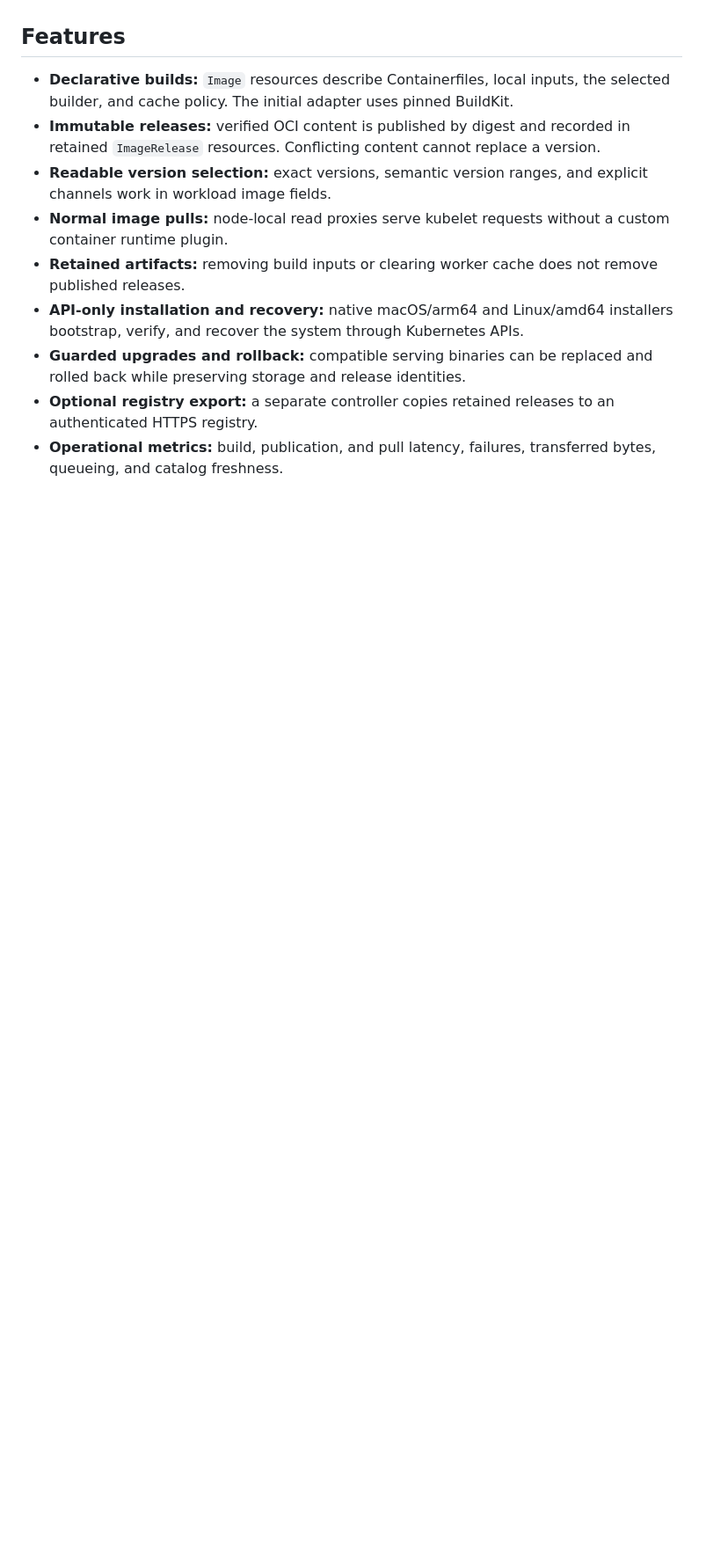
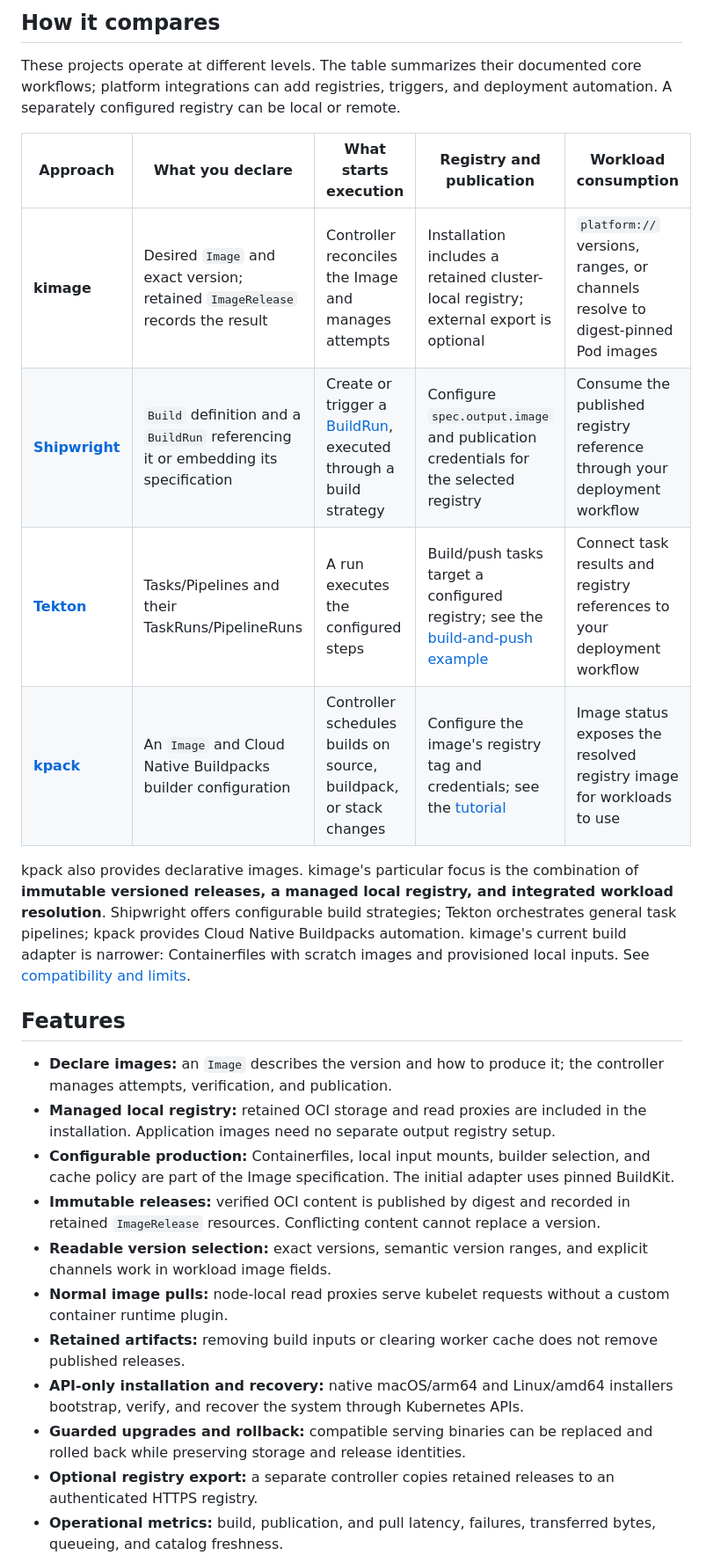
Before and after one commit to inferal-oss/kimage, a Markdown page: README.md, the part around one of its changes. Shown at 88% size. GitHub-like rendering; blank space fills up the shorter version.

```diff
--- a/README.md
+++ b/README.md
@@ -40,8 +56,32 @@ and inputs are provisioned.
+## How it compares
+
+These projects operate at different levels. The table summarizes their documented
+core workflows; platform integrations can add registries, triggers, and deployment
+automation. A separately configured registry can be local or remote.
+
+| Approach | What you declare | What starts execution | Registry and publication | Workload consumption |
+| --- | --- | --- | --- | --- |
+| **kimage** | Desired `Image` and exact version; retained `ImageRelease` records the result | Controller reconciles the Image and manages attempts | Installation includes a retained cluster-local registry; external export is optional | `platform://` versions, ranges, or channels resolve to digest-pinned Pod images |
+| **[Shipwright](https://shipwright.io/docs/build/)** | `Build` definition and a `BuildRun` referencing it or embedding its specification | Create or trigger a [BuildRun](https://shipwright.io/docs/build/buildrun/), executed through a build strategy | Configure `spec.output.image` and publication credentials for the selected registry | Consume the published registry reference through your deployment workflow |
+| **[Tekton](https://tekton.dev/docs/pipelines/taskruns/)** | Tasks/Pipelines and their TaskRuns/PipelineRuns | A run executes the configured steps | Build/push tasks target a configured registry; see the [build-and-push example](https://tekton.dev/docs/how-to-guides/kaniko-build-push/) | Connect task results and registry references to your deployment workflow |
+| **[kpack](https://github.com/buildpacks-community/kpack)** | An `Image` and Cloud Native Buildpacks builder configuration | Controller schedules builds on source, buildpack, or stack changes | Configure the image's registry tag and credentials; see the [tutorial](https://github.com/buildpacks-community/kpack/blob/main/docs/tutorial.md) | Image status exposes the resolved registry image for workloads to use |
+
+kpack also provides declarative images. kimage's particular focus is the combination
+of **immutable versioned releases, a managed local registry, and integrated
+workload resolution**. Shipwright offers configurable build strategies; Tekton
+orchestrates general task pipelines; kpack provides Cloud Native Buildpacks
+automation. kimage's current build adapter is narrower: Containerfiles with
+scratch images and provisioned local inputs. See [compatibility and limits](#compatibility-and-limits).
 
 ## Features
 
-- **Declarative builds:** `Image` resources describe Containerfiles, local inputs,
-  the selected builder, and cache policy. The initial adapter uses pinned BuildKit.
+- **Declare images:** an `Image` describes the version and how to produce it;
+  the controller manages attempts, verification, and publication.
+- **Managed local registry:** retained OCI storage and read proxies are included
+  in the installation. Application images need no separate output registry setup.
+- **Configurable production:** Containerfiles, local input mounts, builder selection,
+  and cache policy are part of the Image specification. The initial adapter uses
+  pinned BuildKit.
 - **Immutable releases:** verified OCI content is published by digest and recorded
   in retained `ImageRelease` resources. Conflicting content cannot replace a version.
 - **Readable version selection:** exact versions, semantic version ranges, and
```
Also changed, not shown: other parts of README.md (+39 -17 lines).
